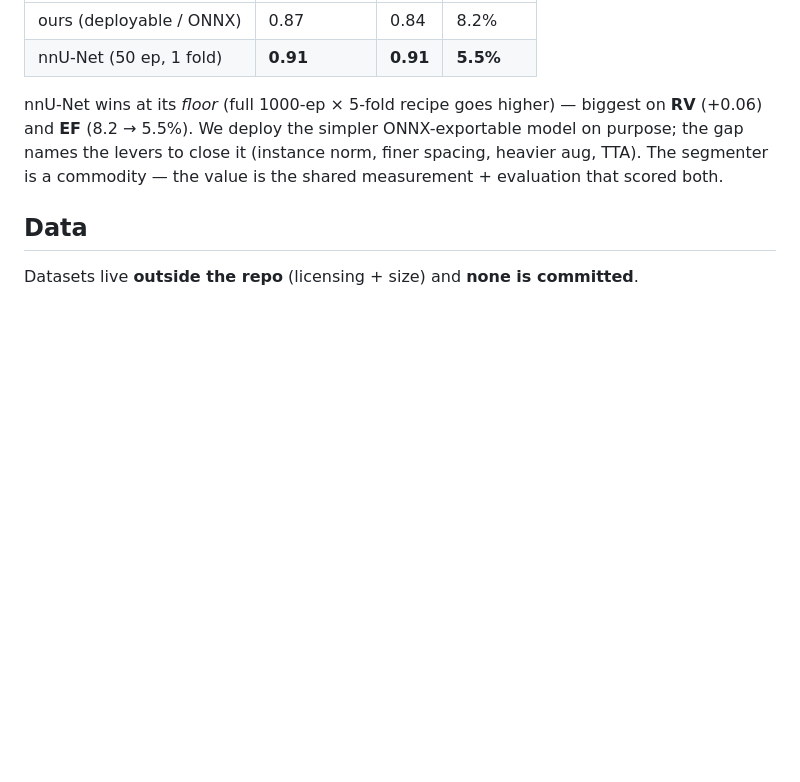
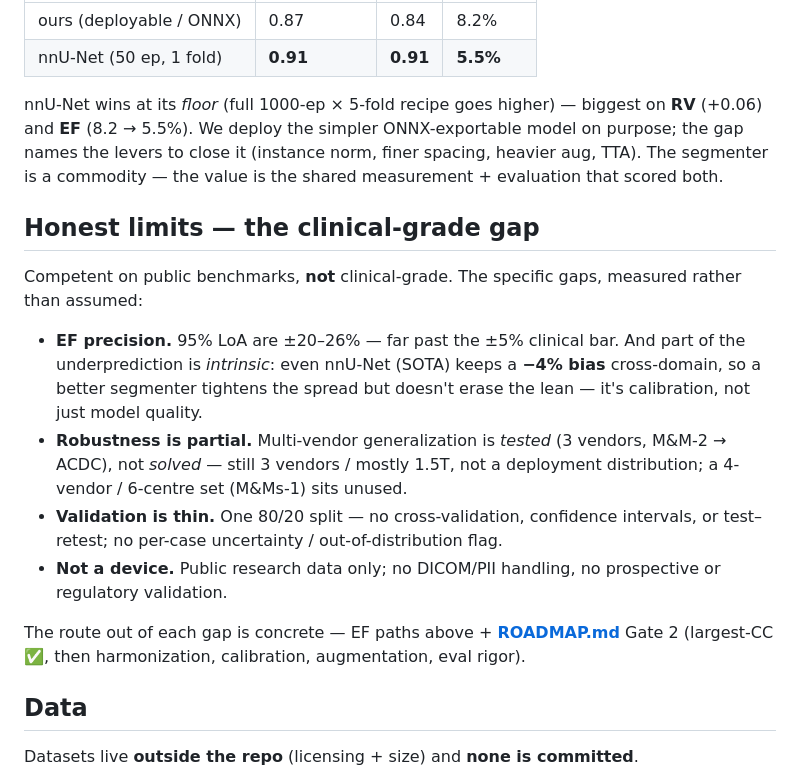
Before and after one commit to dimiturtrz/systole, a Markdown page: README.md, the part around one of its changes. Rendered like a GitHub page; blank space fills up the shorter version.

Commit message:
docs: add 'Honest limits — clinical-grade gap' section; capitalize title
The hard-80% writeup, measured not assumed: EF precision (LoA past clinical bar, with
the intrinsic -4% bias even nnU-Net keeps), partial robustness (3 vendors tested, M&Ms-1
unused), thin validation (one split, no CV/uncertainty), not-a-device. Routes out point to
EF paths + ROADMAP Gate 2. Title -> 'Systole'.

Co-Authored-By: Claude Opus 4.8 (1M context) <noreply@anthropic.com>

```diff
--- a/README.md
+++ b/README.md
@@ -84,6 +84,22 @@ purpose; the gap names the levers to close it (instance norm, finer spacing, hea
 TTA). The segmenter is a commodity — the value is the shared measurement + evaluation that
 scored both.
 
+## Honest limits — the clinical-grade gap
+Competent on public benchmarks, **not** clinical-grade. The specific gaps, measured rather than assumed:
+- **EF precision.** 95% LoA are ±20–26% — far past the ±5% clinical bar. And part of the
+  underprediction is *intrinsic*: even nnU-Net (SOTA) keeps a **−4% bias** cross-domain, so a better
+  segmenter tightens the spread but doesn't erase the lean — it's calibration, not just model quality.
+- **Robustness is partial.** Multi-vendor generalization is *tested* (3 vendors, M&M-2 → ACDC), not
+  *solved* — still 3 vendors / mostly 1.5T, not a deployment distribution; a 4-vendor / 6-centre set
+  (M&Ms-1) sits unused.
+- **Validation is thin.** One 80/20 split — no cross-validation, confidence intervals, or
+  test–retest; no per-case uncertainty / out-of-distribution flag.
+- **Not a device.** Public research data only; no DICOM/PII handling, no prospective or regulatory
+  validation.
+
+The route out of each gap is concrete — EF paths above + **[ROADMAP.md](ROADMAP.md)** Gate 2
+(largest-CC ✅, then harmonization, calibration, augmentation, eval rigor).
+
 ## Data
 Datasets live **outside the repo** (licensing + size) and **none is committed**.
 - **M&M-2** ([challenge](https://www.ub.edu/mnms-2/)) — multi-vendor training set: 360 subjects,
```
Also changed, not shown: other parts of README.md (+1 -1 lines).
